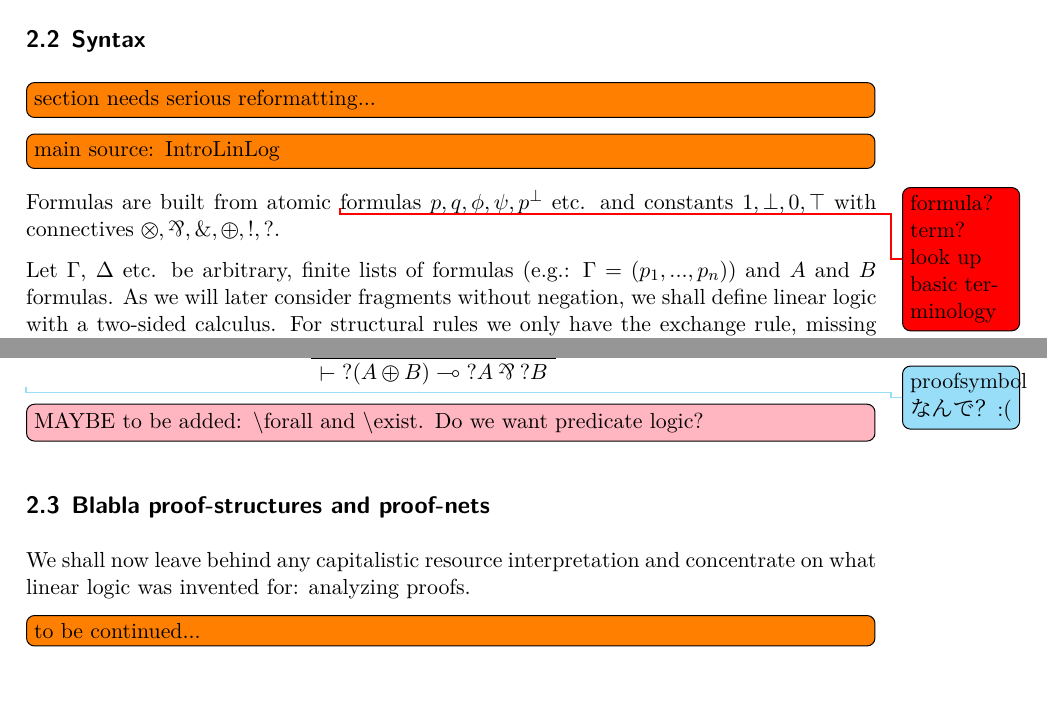
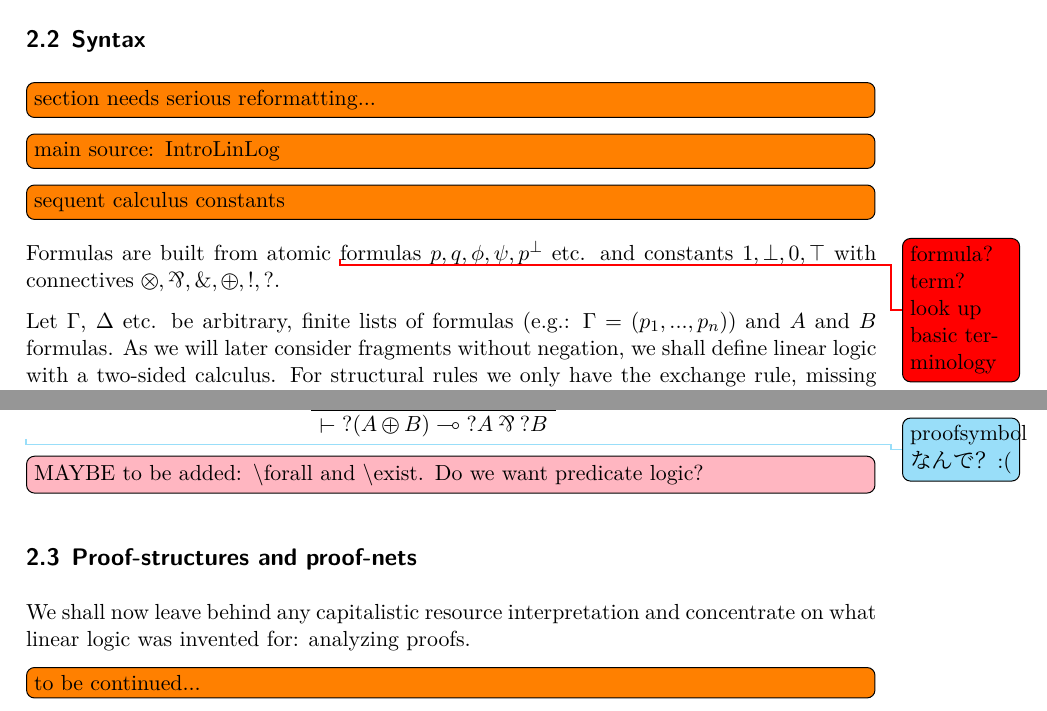
Before and after one commit to happyMinnow/BA, a LaTeX document (Bachelorarbeit.tex): two parts of pages 2 and 5 of 16, joined at a grey line, cut so that both start at the same text. Compiled offline with XeLaTeX; a missing font is replaced by an installed copy or a similar font.

Commit message:
i did stuff

```diff
--- a/Bachelorarbeit.tex
+++ b/Bachelorarbeit.tex
@@ -155,6 +155,7 @@
 	\subsection{Syntax}
 	\todo[inline]{section needs serious reformatting... }
 	\todo[inline]{main source: IntroLinLog}
+	\todo[inline]{sequent calculus constants}
 
 	Formulas are built from atomic
 	\urgentnote{formula? term? look up basic terminology}
@@ -465,7 +466,7 @@
 
 
 	%=============================================================================================================
-	\subsection{Blabla proof-structures and proof-nets}
+	\subsection{Proof-structures and proof-nets}
 
 	We shall now leave behind any capitalistic resource interpretation and concentrate on what linear logic was invented for: analyzing proofs.
 
```
Also changed, not shown: Bachelorarbeit.pdf.
